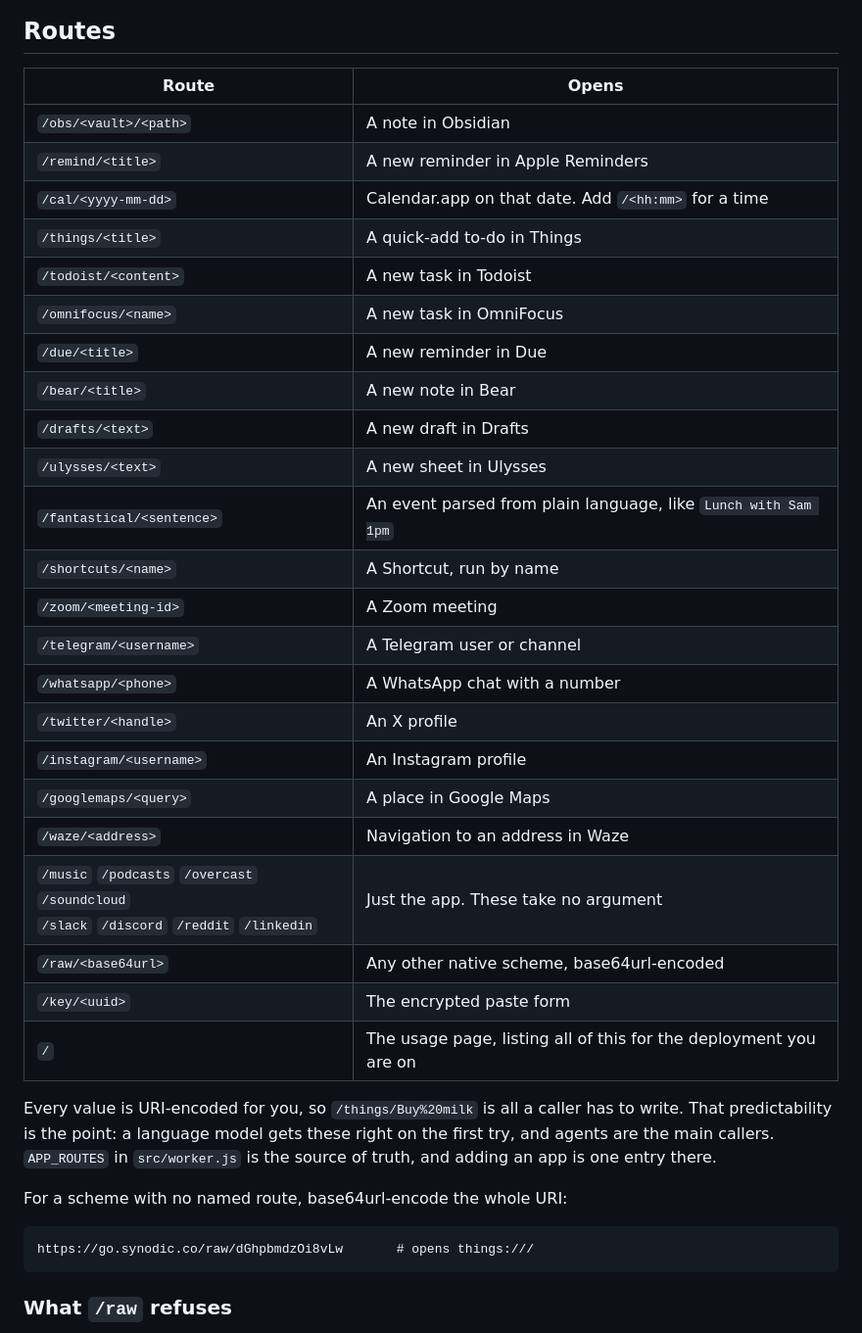
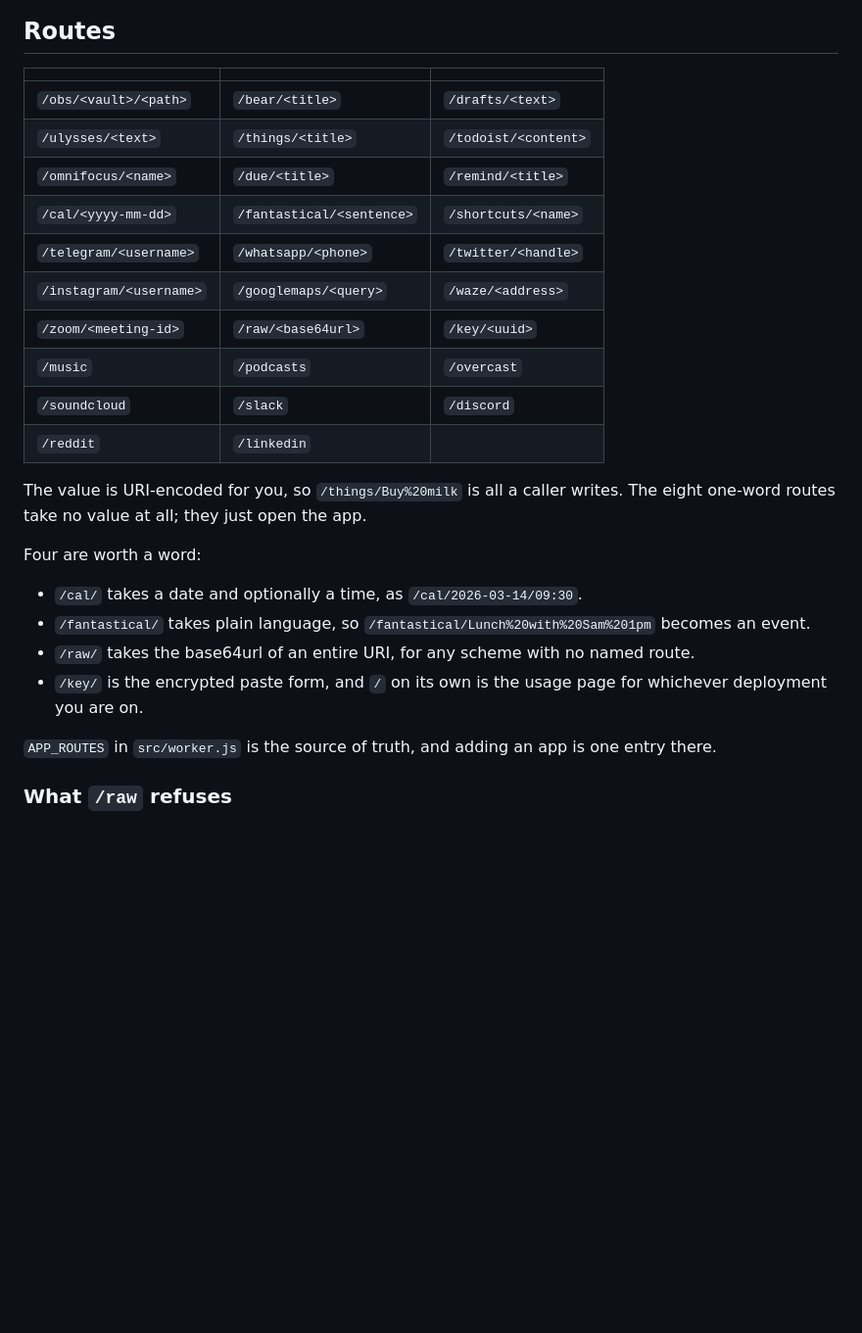
Before and after one commit to synodic-studio/go-kj6-dev, a Markdown page: README.md, the part around the change. Shown at 98% size. Rendered like a GitHub page; blank space fills up the shorter version.

Commit message:
Stop annotating routes that annotate themselves
A column explaining that /zoom opens a Zoom meeting is noise dressed as
documentation. The routes are now a plain three-column grid, with a short
note only for the four whose shape is not obvious from the name.

````diff
--- a/README.md
+++ b/README.md
@@ -35,39 +35,29 @@ The redirect page is the entire user-facing surface of a wrapped link: it flashe
 
 ## Routes
 
-| Route | Opens |
-| --- | --- |
-| `/obs/<vault>/<path>` | A note in Obsidian |
-| `/remind/<title>` | A new reminder in Apple Reminders |
-| `/cal/<yyyy-mm-dd>` | Calendar.app on that date. Add `/<hh:mm>` for a time |
-| `/things/<title>` | A quick-add to-do in Things |
-| `/todoist/<content>` | A new task in Todoist |
-| `/omnifocus/<name>` | A new task in OmniFocus |
-| `/due/<title>` | A new reminder in Due |
-| `/bear/<title>` | A new note in Bear |
-| `/drafts/<text>` | A new draft in Drafts |
-| `/ulysses/<text>` | A new sheet in Ulysses |
-| `/fantastical/<sentence>` | An event parsed from plain language, like `Lunch with Sam 1pm` |
-| `/shortcuts/<name>` | A Shortcut, run by name |
-| `/zoom/<meeting-id>` | A Zoom meeting |
-| `/telegram/<username>` | A Telegram user or channel |
-| `/whatsapp/<phone>` | A WhatsApp chat with a number |
-| `/twitter/<handle>` | An X profile |
-| `/instagram/<username>` | An Instagram profile |
-| `/googlemaps/<query>` | A place in Google Maps |
-| `/waze/<address>` | Navigation to an address in Waze |
-| `/music` `/podcasts` `/overcast` `/soundcloud`<br>`/slack` `/discord` `/reddit` `/linkedin` | Just the app. These take no argument |
-| `/raw/<base64url>` | Any other native scheme, base64url-encoded |
-| `/key/<uuid>` | The encrypted paste form |
-| `/` | The usage page, listing all of this for the deployment you are on |
+| | | |
+| --- | --- | --- |
+| `/obs/<vault>/<path>` | `/bear/<title>` | `/drafts/<text>` |
+| `/ulysses/<text>` | `/things/<title>` | `/todoist/<content>` |
+| `/omnifocus/<name>` | `/due/<title>` | `/remind/<title>` |
+| `/cal/<yyyy-mm-dd>` | `/fantastical/<sentence>` | `/shortcuts/<name>` |
+| `/telegram/<username>` | `/whatsapp/<phone>` | `/twitter/<handle>` |
+| `/instagram/<username>` | `/googlemaps/<query>` | `/waze/<address>` |
+| `/zoom/<meeting-id>` | `/raw/<base64url>` | `/key/<uuid>` |
+| `/music` | `/podcasts` | `/overcast` |
+| `/soundcloud` | `/slack` | `/discord` |
+| `/reddit` | `/linkedin` | |
 
-Every value is URI-encoded for you, so `/things/Buy%20milk` is all a caller has to write. That predictability is the point: a language model gets these right on the first try, and agents are the main callers. `APP_ROUTES` in `src/worker.js` is the source of truth, and adding an app is one entry there.
+The value is URI-encoded for you, so `/things/Buy%20milk` is all a caller writes. The eight one-word routes take no value at all; they just open the app.
 
-For a scheme with no named route, base64url-encode the whole URI:
+Four are worth a word:
 
-```
-https://go.synodic.co/raw/dGhpbmdzOi8vLw       # opens things:///
-```
+- `/cal/` takes a date and optionally a time, as `/cal/2026-03-14/09:30`.
+- `/fantastical/` takes plain language, so `/fantastical/Lunch%20with%20Sam%201pm` becomes an event.
+- `/raw/` takes the base64url of an entire URI, for any scheme with no named route.
+- `/key/` is the encrypted paste form, and `/` on its own is the usage page for whichever deployment you are on.
+
+`APP_ROUTES` in `src/worker.js` is the source of truth, and adding an app is one entry there.
 
 ### What `/raw` refuses
 
````
